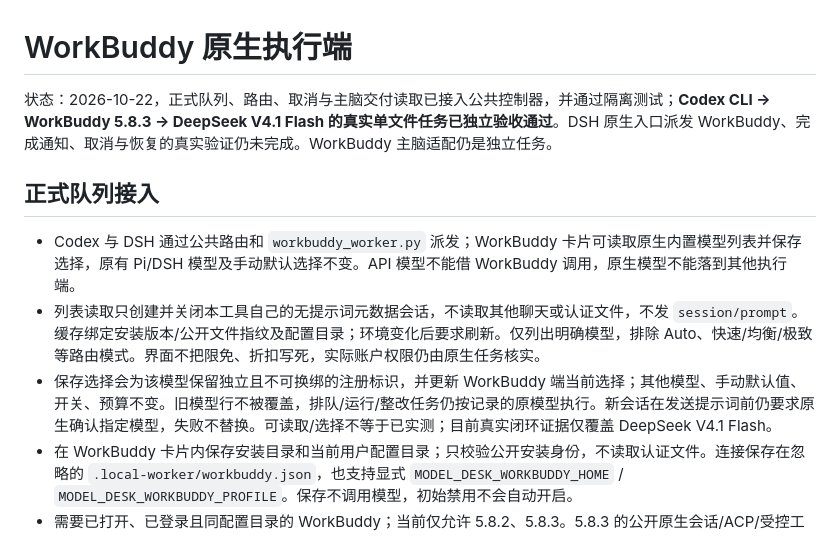
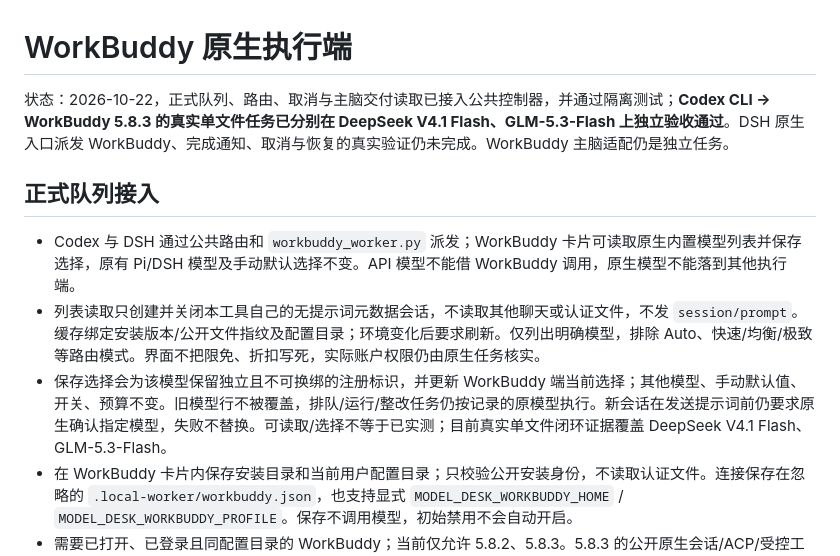
Before and after one commit to Gambler134201/multi-agent-collaboration, a Markdown page: docs/WORKBUDDY_EXECUTOR.md, the part around the change. Drawn GitHub-style.

```diff
--- a/docs/WORKBUDDY_EXECUTOR.md
+++ b/docs/WORKBUDDY_EXECUTOR.md
@@ -1,12 +1,12 @@
 # WorkBuddy 原生执行端
 
-状态：2026-10-22，正式队列、路由、取消与主脑交付读取已接入公共控制器，并通过隔离测试；**Codex CLI → WorkBuddy 5.8.3 → DeepSeek V4.1 Flash 的真实单文件任务已独立验收通过**。DSH 原生入口派发 WorkBuddy、完成通知、取消与恢复的真实验证仍未完成。WorkBuddy 主脑适配仍是独立任务。
+状态：2026-10-22，正式队列、路由、取消与主脑交付读取已接入公共控制器，并通过隔离测试；**Codex CLI → WorkBuddy 5.8.3 的真实单文件任务已分别在 DeepSeek V4.1 Flash、GLM-5.3-Flash 上独立验收通过**。DSH 原生入口派发 WorkBuddy、完成通知、取消与恢复的真实验证仍未完成。WorkBuddy 主脑适配仍是独立任务。
 
 ## 正式队列接入
 
 - Codex 与 DSH 通过公共路由和 `workbuddy_worker.py` 派发；WorkBuddy 卡片可读取原生内置模型列表并保存选择，原有 Pi/DSH 模型及手动默认选择不变。API 模型不能借 WorkBuddy 调用，原生模型不能落到其他执行端。
 - 列表读取只创建并关闭本工具自己的无提示词元数据会话，不读取其他聊天或认证文件，不发 `session/prompt`。缓存绑定安装版本/公开文件指纹及配置目录；环境变化后要求刷新。仅列出明确模型，排除 Auto、快速/均衡/极致等路由模式。界面不把限免、折扣写死，实际账户权限仍由原生任务核实。
-- 保存选择会为该模型保留独立且不可换绑的注册标识，并更新 WorkBuddy 端当前选择；其他模型、手动默认值、开关、预算不变。旧模型行不被覆盖，排队/运行/整改任务仍按记录的原模型执行。新会话在发送提示词前仍要求原生确认指定模型，失败不替换。可读取/选择不等于已实测；目前真实闭环证据仅覆盖 DeepSeek V4.1 Flash。
+- 保存选择会为该模型保留独立且不可换绑的注册标识，并更新 WorkBuddy 端当前选择；其他模型、手动默认值、开关、预算不变。旧模型行不被覆盖，排队/运行/整改任务仍按记录的原模型执行。新会话在发送提示词前仍要求原生确认指定模型，失败不替换。可读取/选择不等于已实测；目前真实单文件闭环证据覆盖 DeepSeek V4.1 Flash、GLM-5.3-Flash。
 - 在 WorkBuddy 卡片内保存安装目录和当前用户配置目录；只校验公开安装身份，不读取认证文件。连接保存在忽略的 `.local-worker/workbuddy.json`，也支持显式 `MODEL_DESK_WORKBUDDY_HOME` / `MODEL_DESK_WORKBUDDY_PROFILE`。保存不调用模型，初始禁用不会自动开启。
 - 需要已打开、已登录且同配置目录的 WorkBuddy；当前仅允许 5.8.2、5.8.3。5.8.3 的公开原生会话/ACP/受控工具接口已复核并通过离线回归，真实任务验收另记。其他版本仍拒绝，不自动放宽。安装/宿主就绪不等于实际授权已经验证。不自动启动 GUI、不复用既有聊天、不读取其他聊天。
 - 支持咨询和限定文件读写修改；每个任务/整改新建原生会话。无终端、测试命令、嵌套代理和旧会话续接。文件约束是受控工具保护，并非 OS 沙箱。主脑独立运行测试并验收。
```
Also changed, not shown: docs/CROSS_HOST_FEATURES.md (+1 -1 lines).
